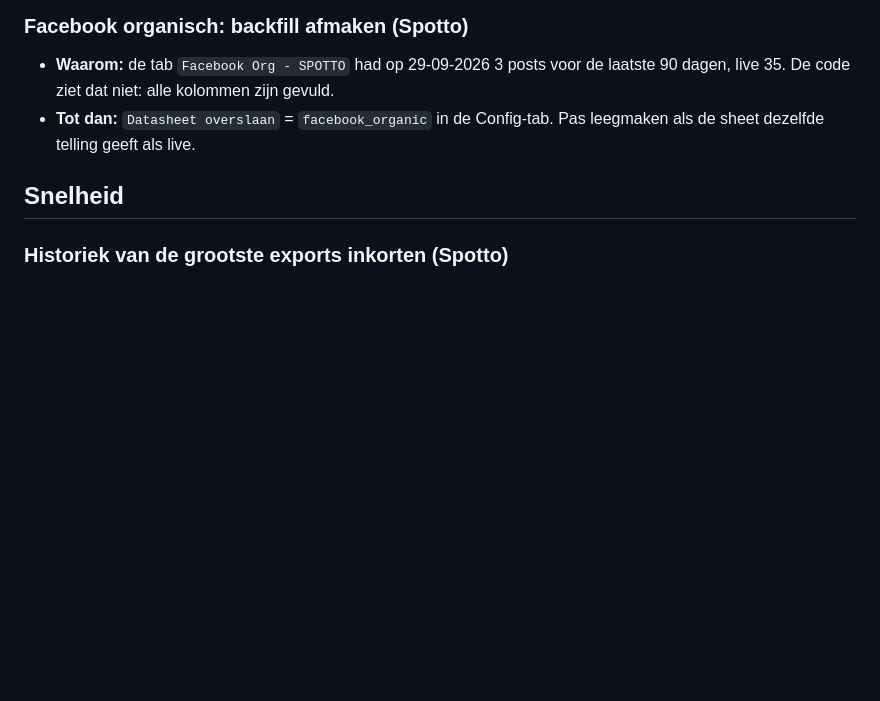
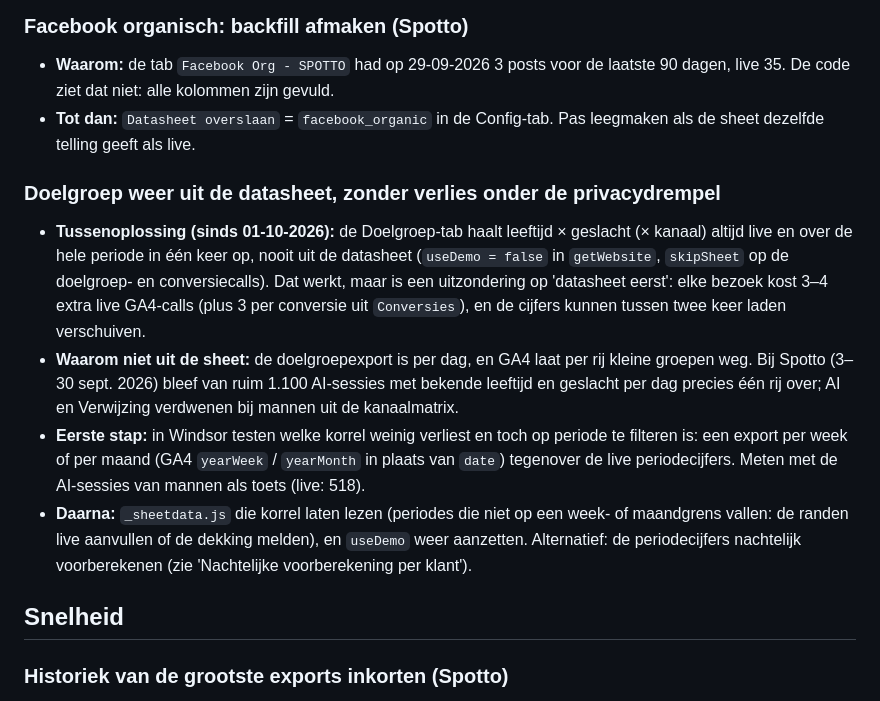
Before and after one commit to mayday-marketing/meta-performance-agent-webapp, a Markdown page: docs/ROADMAP.md, the part around the change. GitHub-like rendering; blank space fills up the shorter version.

```diff
--- a/docs/ROADMAP.md
+++ b/docs/ROADMAP.md
@@ -24,6 +24,27 @@ wat de eerste stap is. Afgewerkt → schrappen, niet laten staan.
   laatste 90 dagen, live 35. De code ziet dat niet: alle kolommen zijn gevuld.
 - **Tot dan:** `Datasheet overslaan` = `facebook_organic` in de Config-tab. Pas
   leegmaken als de sheet dezelfde telling geeft als live.
+
+### Doelgroep weer uit de datasheet, zonder verlies onder de privacydrempel
+- **Tussenoplossing (sinds 01-10-2026):** de Doelgroep-tab haalt leeftijd ×
+  geslacht (× kanaal) altijd live en over de hele periode in één keer op, nooit
+  uit de datasheet (`useDemo = false` in `getWebsite`, `skipSheet` op de
+  doelgroep- en conversiecalls). Dat werkt, maar is een uitzondering op
+  'datasheet eerst': elke bezoek kost 3–4 extra live GA4-calls (plus 3 per
+  conversie uit `Conversies`), en de cijfers kunnen tussen twee keer laden
+  verschuiven.
+- **Waarom niet uit de sheet:** de doelgroepexport is per dag, en GA4 laat per
+  rij kleine groepen weg. Bij Spotto (3–30 sept. 2026) bleef van ruim 1.100
+  AI-sessies met bekende leeftijd en geslacht per dag precies één rij over; AI en
+  Verwijzing verdwenen bij mannen uit de kanaalmatrix.
+- **Eerste stap:** in Windsor testen welke korrel weinig verliest en toch op
+  periode te filteren is: een export per week of per maand (GA4 `yearWeek` /
+  `yearMonth` in plaats van `date`) tegenover de live periodecijfers. Meten met
+  de AI-sessies van mannen als toets (live: 518).
+- **Daarna:** `_sheetdata.js` die korrel laten lezen (periodes die niet op een
+  week- of maandgrens vallen: de randen live aanvullen of de dekking melden), en
+  `useDemo` weer aanzetten. Alternatief: de periodecijfers nachtelijk
+  voorberekenen (zie 'Nachtelijke voorberekening per klant').
 
 ## Snelheid
 
```
